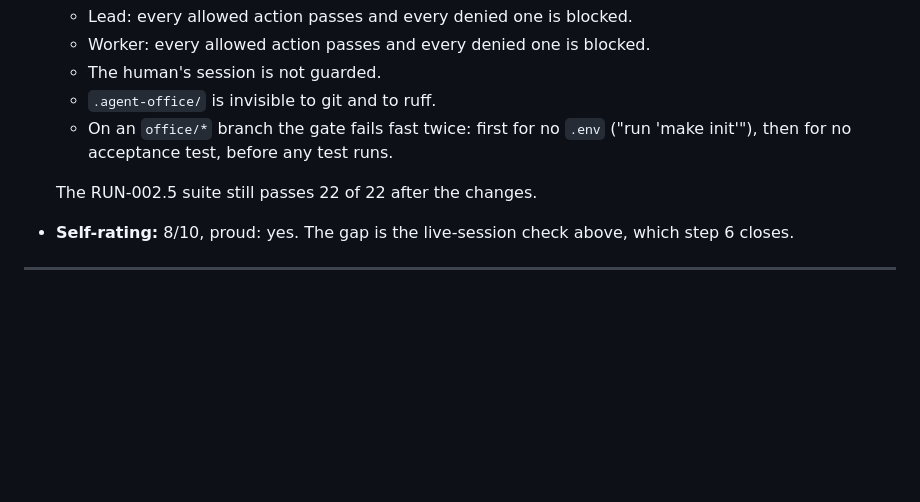
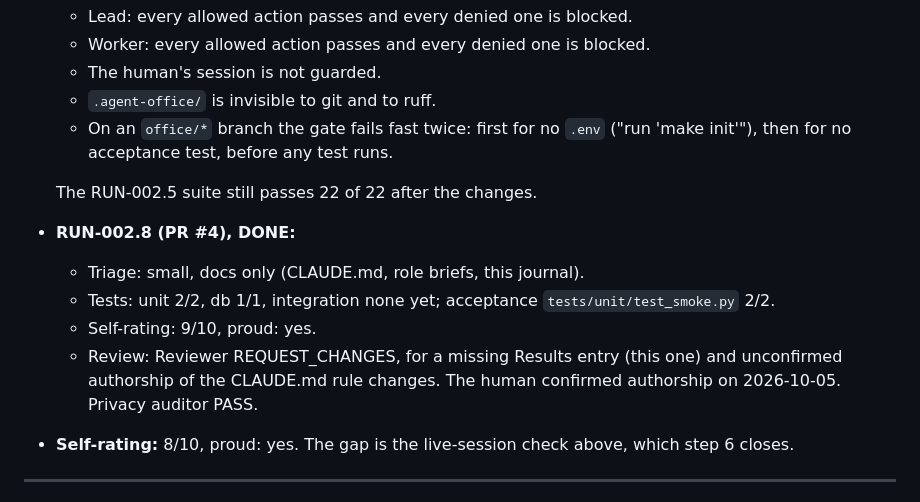
Before and after one commit to ComeGalletas/file-sorter, a Markdown page: docs/journals/bootstrap_journal.md, the part around the change. Drawn GitHub-style; blank space fills up the shorter version.

Commit message:
RUN-002.8: Record the RUN-002.8 results in the bootstrap journal
Reviewer finding on PR #4: status, tests and self-rating were only in the
PR body. The human confirmed authorship of the CLAUDE.md changes.

Co-Authored-By: Claude Opus 5.5 <noreply@anthropic.com>

```diff
--- a/docs/journals/bootstrap_journal.md
+++ b/docs/journals/bootstrap_journal.md
@@ -173,6 +173,11 @@
   - On an `office/*` branch the gate fails fast twice: first for no `.env` ("run 'make init'"), then for no acceptance test, before any test runs.
 
   The RUN-002.5 suite still passes 22 of 22 after the changes.
+- **RUN-002.8 (PR #4), DONE:**
+  - Triage: small, docs only (CLAUDE.md, role briefs, this journal).
+  - Tests: unit 2/2, db 1/1, integration none yet; acceptance `tests/unit/test_smoke.py` 2/2.
+  - Self-rating: 9/10, proud: yes.
+  - Review: Reviewer REQUEST_CHANGES, for a missing Results entry (this one) and unconfirmed authorship of the CLAUDE.md rule changes. The human confirmed authorship on 2026-10-05. Privacy auditor PASS.
 - **Self-rating:** 8/10, proud: yes. The gap is the live-session check above, which step 6 closes.
 
 ---
```
